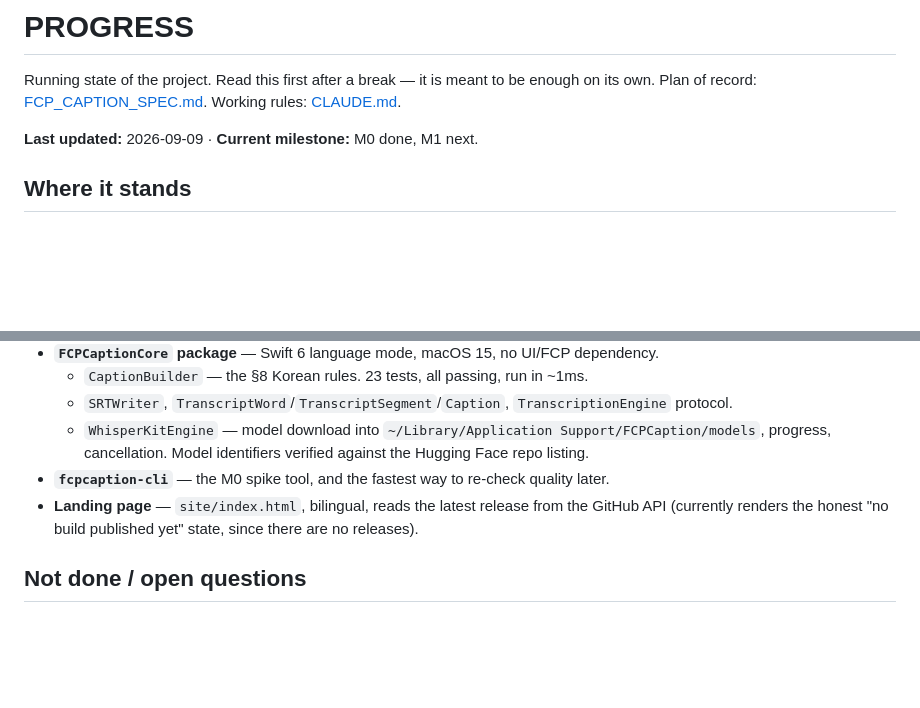
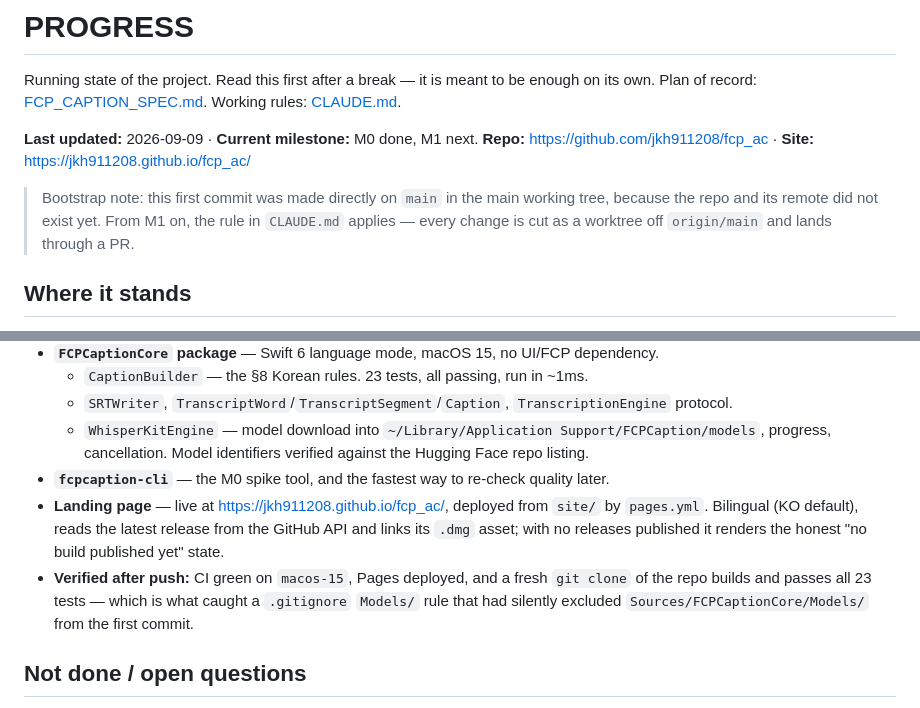
Before and after one commit to jkh911208/fcp_ac, a Markdown page: PROGRESS.md, 2 parts joined by grey strips. Rendered like a GitHub page; blank space fills up the shorter version.

Commit message:
Record post-push verification and the bootstrap exception in PROGRESS
CI, Pages and a fresh-clone build were all verified after the initial push;
note explicitly that committing on main was a one-time bootstrap, so the
worktree rule is not quietly weakened by its own first commit.

Co-Authored-By: Claude Opus 5 <noreply@anthropic.com>

```diff
--- a/PROGRESS.md
+++ b/PROGRESS.md
@@ -4,6 +4,11 @@ Running state of the project. Read this first after a break — it is meant to b
 Plan of record: [FCP_CAPTION_SPEC.md](FCP_CAPTION_SPEC.md). Working rules: [CLAUDE.md](CLAUDE.md).
 
 **Last updated:** 2026-09-09 · **Current milestone:** M0 done, M1 next.
+**Repo:** <https://github.com/jkh911208/fcp_ac> · **Site:** <https://jkh911208.github.io/fcp_ac/>
+
+> Bootstrap note: this first commit was made directly on `main` in the main working tree, because
+> the repo and its remote did not exist yet. From M1 on, the rule in `CLAUDE.md` applies —
+> every change is cut as a worktree off `origin/main` and lands through a PR.
 
 ## Where it stands
 
@@ -29,8 +34,12 @@ Smoke run, 18.6s of synthesized Korean speech (`say -v Yuna`, no copyright encum
   - `WhisperKitEngine` — model download into `~/Library/Application Support/FCPCaption/models`,
     progress, cancellation. Model identifiers verified against the Hugging Face repo listing.
 - **`fcpcaption-cli`** — the M0 spike tool, and the fastest way to re-check quality later.
-- **Landing page** — `site/index.html`, bilingual, reads the latest release from the GitHub API
-  (currently renders the honest "no build published yet" state, since there are no releases).
+- **Landing page** — live at <https://jkh911208.github.io/fcp_ac/>, deployed from `site/` by
+  `pages.yml`. Bilingual (KO default), reads the latest release from the GitHub API and links its
+  `.dmg` asset; with no releases published it renders the honest "no build published yet" state.
+- **Verified after push:** CI green on `macos-15`, Pages deployed, and a fresh `git clone` of the
+  repo builds and passes all 23 tests — which is what caught a `.gitignore` `Models/` rule that had
+  silently excluded `Sources/FCPCaptionCore/Models/` from the first commit.
 
 ## Not done / open questions
 
```
